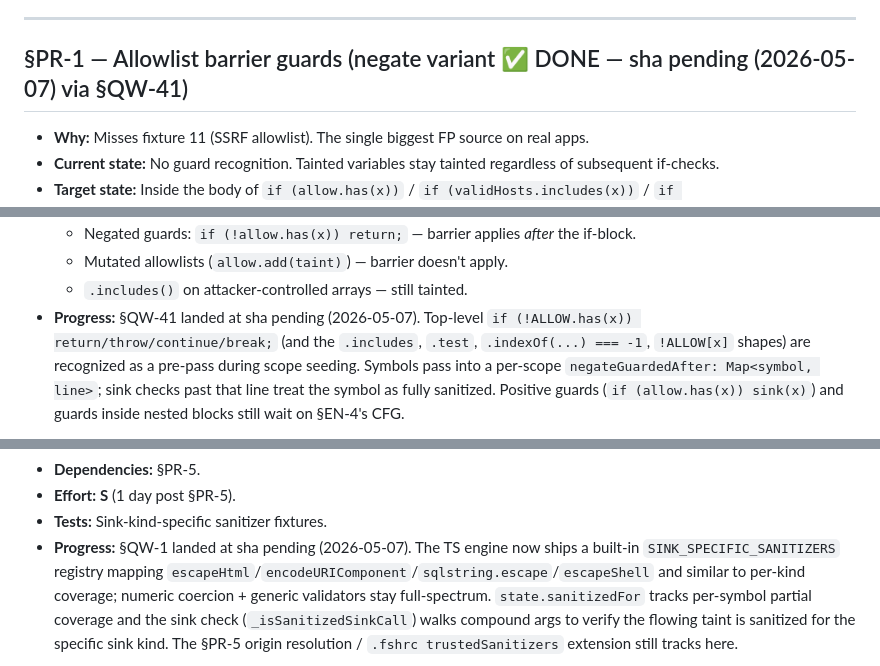
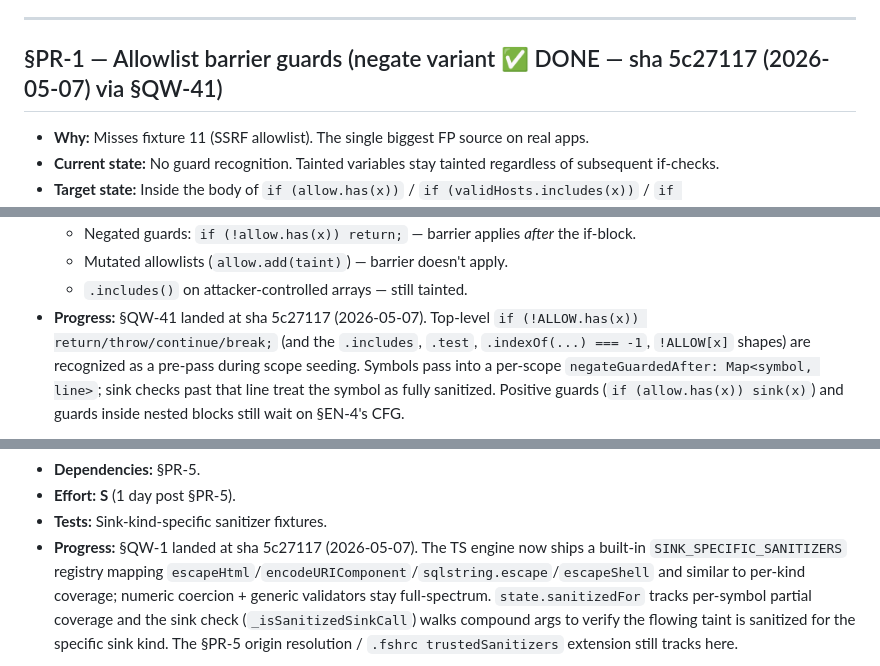
Before and after one commit to icyarcanine/flutter-security-scanner, a Markdown page: goals/04-precision.md, 3 parts joined by grey strips. Rendered like a GitHub page.

```diff
--- a/goals/04-precision.md
+++ b/goals/04-precision.md
@@ -19,7 +19,7 @@ Legend: ✅ DONE | 🟡 PARTIAL | ⏳ REMAINING (default).
 
 ---
 
-## §PR-1 — Allowlist barrier guards (negate variant ✅ DONE — sha pending (2026-05-07) via §QW-41)
+## §PR-1 — Allowlist barrier guards (negate variant ✅ DONE — sha 5c27117 (2026-05-07) via §QW-41)
 
 - **Why:** Misses fixture 11 (SSRF allowlist). The single biggest FP
   source on real apps.
@@ -46,7 +46,7 @@ Legend: ✅ DONE | 🟡 PARTIAL | ⏳ REMAINING (default).
     *after* the if-block.
   - Mutated allowlists (`allow.add(taint)`) — barrier doesn't apply.
   - `.includes()` on attacker-controlled arrays — still tainted.
-- **Progress:** §QW-41 landed at sha pending (2026-05-07). Top-level
+- **Progress:** §QW-41 landed at sha 5c27117 (2026-05-07). Top-level
   `if (!ALLOW.has(x)) return/throw/continue/break;` (and the `.includes`,
   `.test`, `.indexOf(...) === -1`, `!ALLOW[x]` shapes) are recognized as a
   pre-pass during scope seeding. Symbols pass into a per-scope
@@ -154,7 +154,7 @@ Legend: ✅ DONE | 🟡 PARTIAL | ⏳ REMAINING (default).
 - **Dependencies:** §PR-5.
 - **Effort:** **S** (1 day post §PR-5).
 - **Tests:** Sink-kind-specific sanitizer fixtures.
-- **Progress:** §QW-1 landed at sha pending (2026-05-07). The TS engine
+- **Progress:** §QW-1 landed at sha 5c27117 (2026-05-07). The TS engine
   now ships a built-in `SINK_SPECIFIC_SANITIZERS` registry mapping
   `escapeHtml`/`encodeURIComponent`/`sqlstring.escape`/`escapeShell` and
   similar to per-kind coverage; numeric coercion + generic validators stay
```
Also changed, not shown: goals/00-engine.md (+1 -1 lines), goals/11-quick-wins.md (+2 -2 lines).
